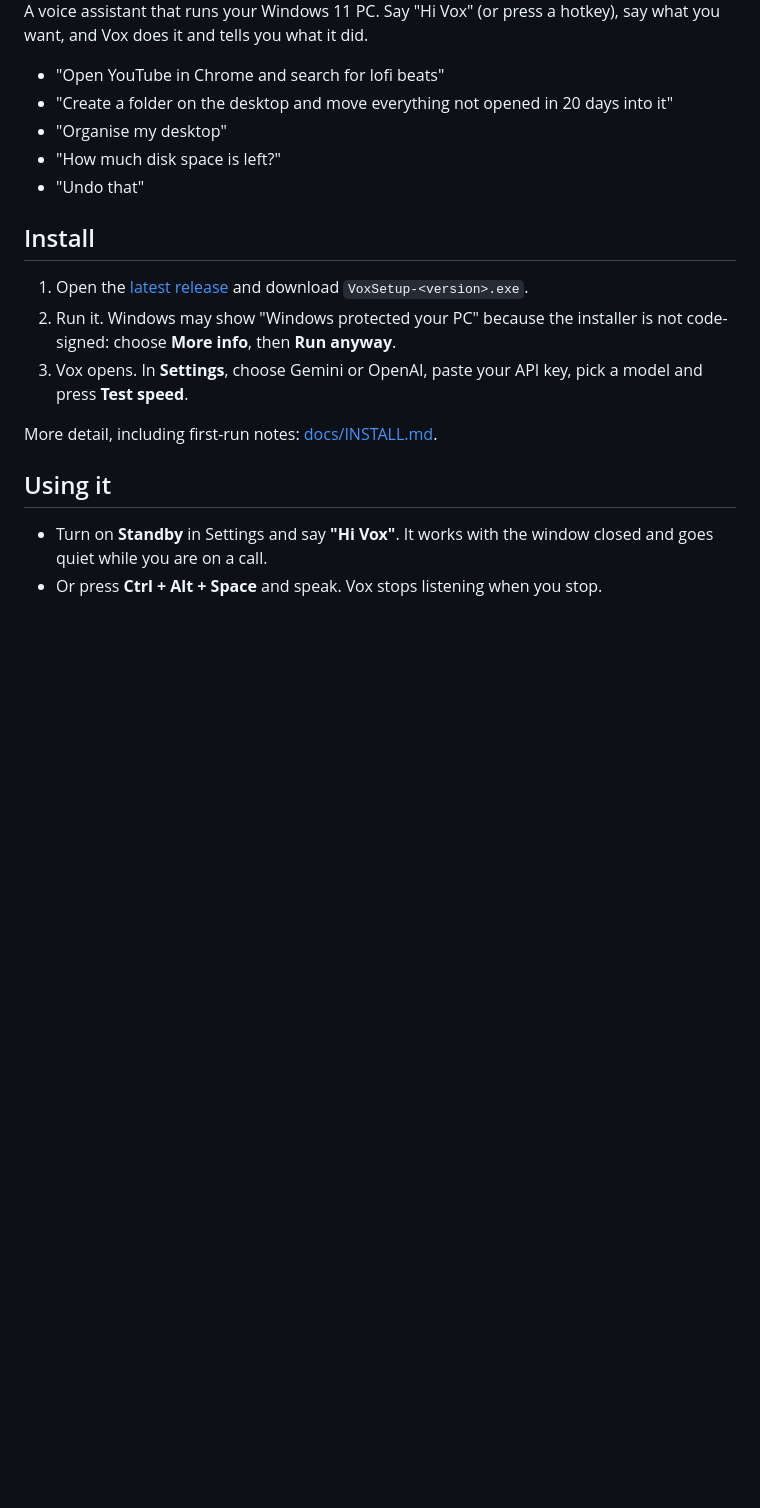
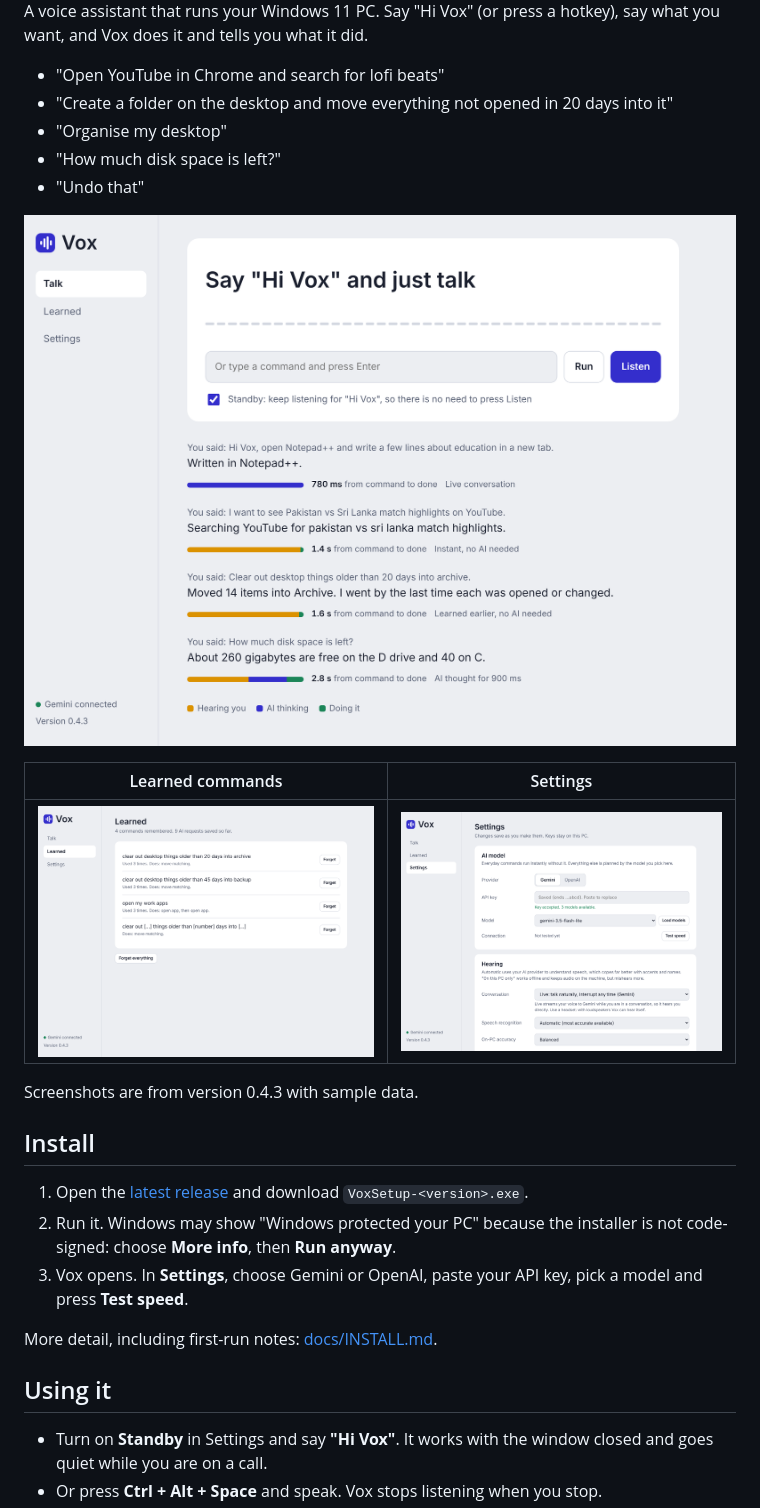
Before and after one commit to nisar87/Vox, a Markdown page: README.md, the part around the change. Drawn GitHub-style; pictures changed too: docs/screenshots/learned.png (added), docs/screenshots/settings.png (added), docs/screenshots/talk.png (added); blank space fills up the shorter version.

Commit message:
Add current screenshots to the README
Co-Authored-By: Claude Fable 5.2 <noreply@anthropic.com>
Claude-Session: https://claude.ai/code/session_01L77RmbDCMLfC1VzFU4S4rm

```diff
--- a/README.md
+++ b/README.md
@@ -8,6 +8,14 @@ hotkey), say what you want, and Vox does it and tells you what it did.
 - "Organise my desktop"
 - "How much disk space is left?"
 - "Undo that"
+
+![The Talk screen: what you said, what Vox did, and how long each part took](docs/screenshots/talk.png)
+
+| Learned commands | Settings |
+|---|---|
+| ![Commands Vox can now do without the AI](docs/screenshots/learned.png) | ![AI model and hearing settings](docs/screenshots/settings.png) |
+
+Screenshots are from version 0.4.3 with sample data.
 
 ## Install
 
```
